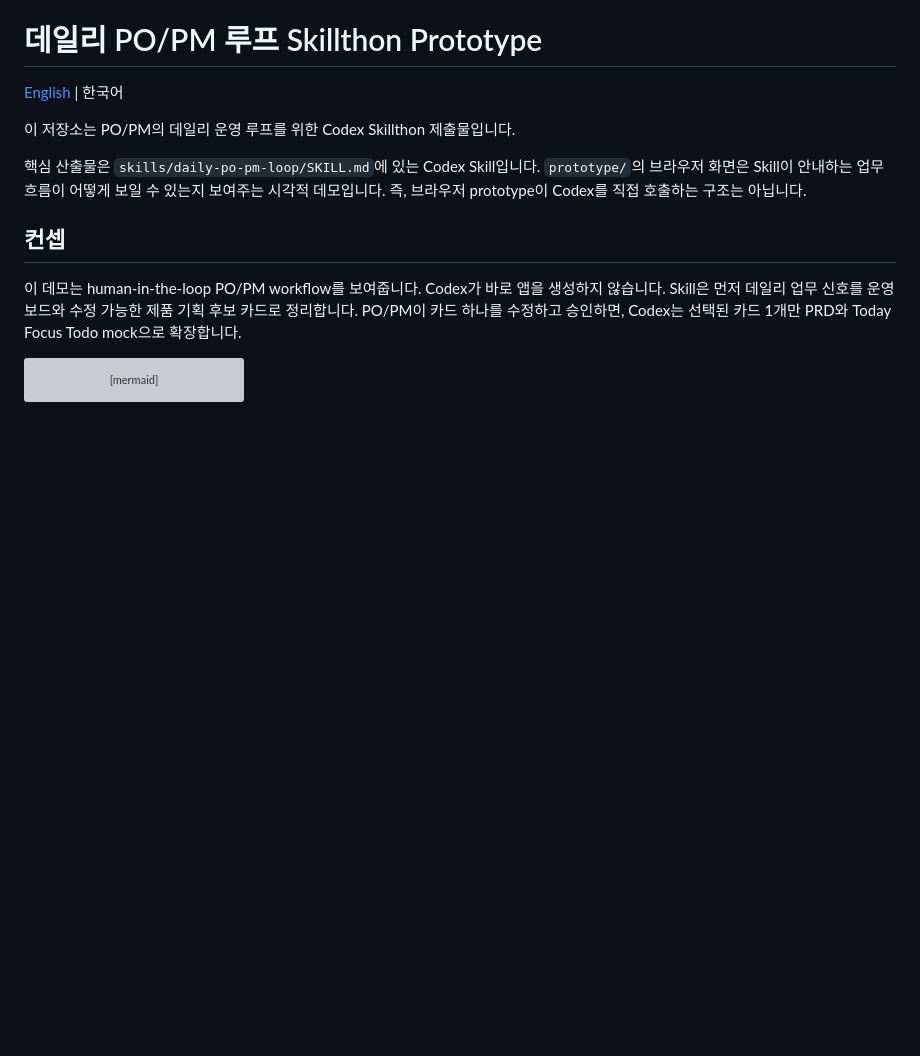
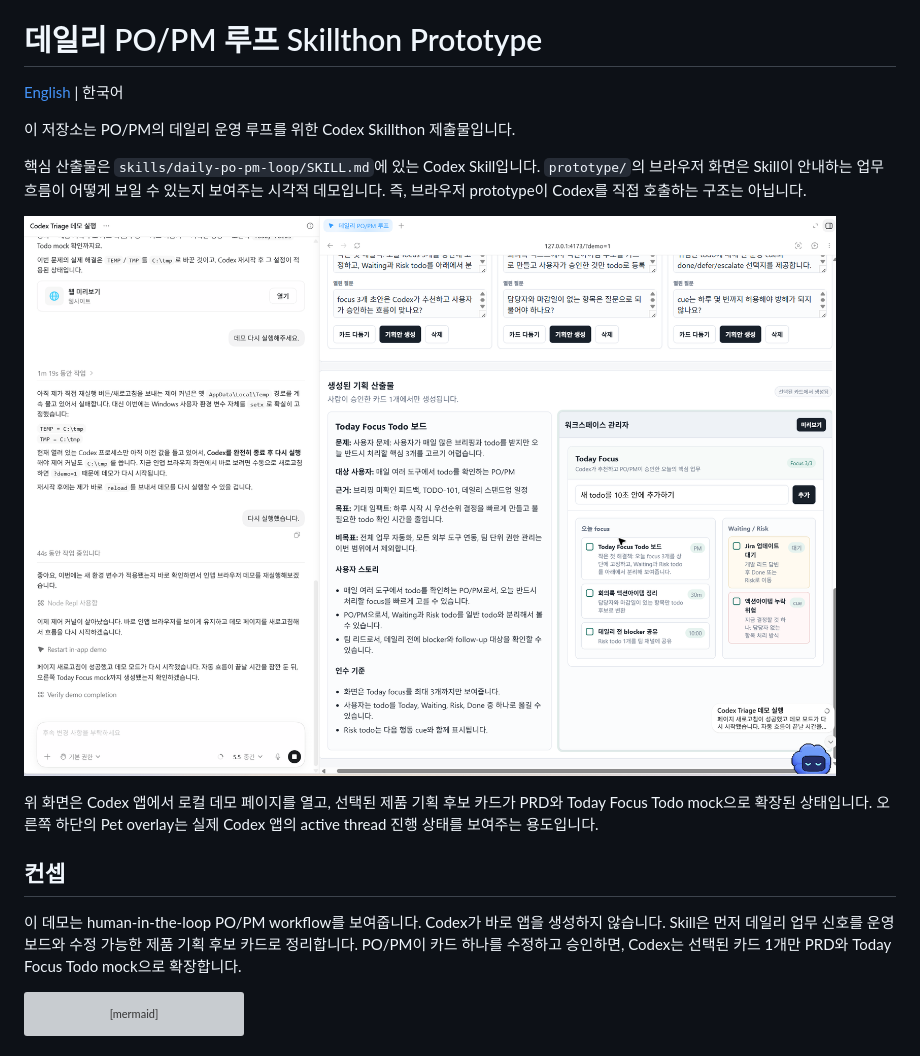
Before and after one commit to HwangJohn/skillathon-daily-po-pm-loop, a Markdown page: README.md, the part around the change. Drawn GitHub-style; pictures changed too: imgs/demo-codex-app.png (added); blank space fills up the shorter version; grey boxes are pictures that could not be loaded.

Commit message:
Add Codex app demo screenshot

```diff
--- a/README.md
+++ b/README.md
@@ -5,6 +5,10 @@
 이 저장소는 PO/PM의 데일리 운영 루프를 위한 Codex Skillthon 제출물입니다.
 
 핵심 산출물은 `skills/daily-po-pm-loop/SKILL.md`에 있는 Codex Skill입니다. `prototype/`의 브라우저 화면은 Skill이 안내하는 업무 흐름이 어떻게 보일 수 있는지 보여주는 시각적 데모입니다. 즉, 브라우저 prototype이 Codex를 직접 호출하는 구조는 아닙니다.
+
+![Codex 앱에서 데모를 실행한 화면](imgs/demo-codex-app.png)
+
+위 화면은 Codex 앱에서 로컬 데모 페이지를 열고, 선택된 제품 기획 후보 카드가 PRD와 Today Focus Todo mock으로 확장된 상태입니다. 오른쪽 하단의 Pet overlay는 실제 Codex 앱의 active thread 진행 상태를 보여주는 용도입니다.
 
 ## 컨셉
 
```
Also changed, not shown: README.en.md (+4 -0 lines).
